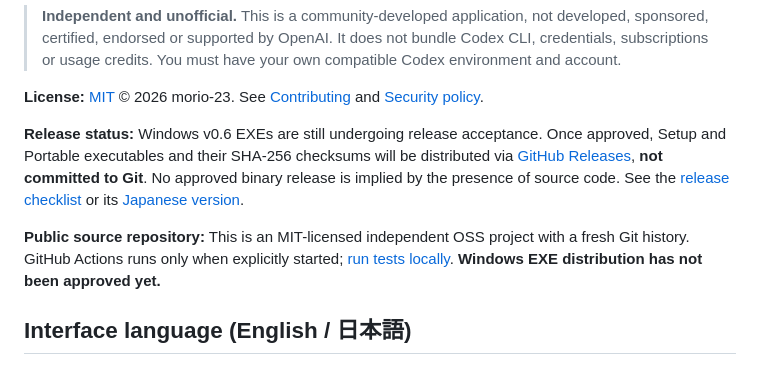
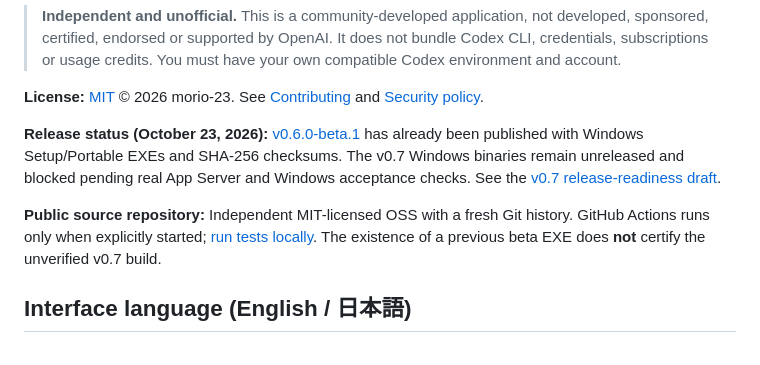
Before and after one commit to morio-23/codex-inventory, a Markdown page: README.md, the part around the change. Rendered like a GitHub page.

Commit message:
docs: correct v0.6 beta distribution status and link v0.7 gates

```diff
--- a/README.md
+++ b/README.md
@@ -12,9 +12,9 @@
 
 **License:** [MIT](LICENSE) © 2026 morio-23. See [Contributing](CONTRIBUTING.md) and [Security policy](SECURITY.md).
 
-**Release status:** Windows v0.6 EXEs are still undergoing release acceptance. Once approved, Setup and Portable executables and their SHA-256 checksums will be distributed via [GitHub Releases](https://github.com/morio-23/codex-inventory/releases), **not committed to Git**. No approved binary release is implied by the presence of source code. See the [release checklist](RELEASE_ACCEPTANCE.md) or its [Japanese version](RELEASE_ACCEPTANCE.ja.md).
+**Release status (October 23, 2026):** [v0.6.0-beta.1](https://github.com/morio-23/codex-inventory/releases/tag/v0.6.0-beta.1) has already been published with Windows Setup/Portable EXEs and SHA-256 checksums. The v0.7 Windows binaries remain unreleased and blocked pending real App Server and Windows acceptance checks. See the [v0.7 release-readiness draft](V07_RELEASE_READINESS.md).
 
-**Public source repository:** This is an MIT-licensed independent OSS project with a fresh Git history. GitHub Actions runs only when explicitly started; [run tests locally](PUBLICATION_CHECKLIST.md). **Windows EXE distribution has not been approved yet.**
+**Public source repository:** Independent MIT-licensed OSS with a fresh Git history. GitHub Actions runs only when explicitly started; [run tests locally](PUBLICATION_CHECKLIST.md). The existence of a previous beta EXE does **not** certify the unverified v0.7 build.
 
 ## Interface language (English / 日本語)
 
```
